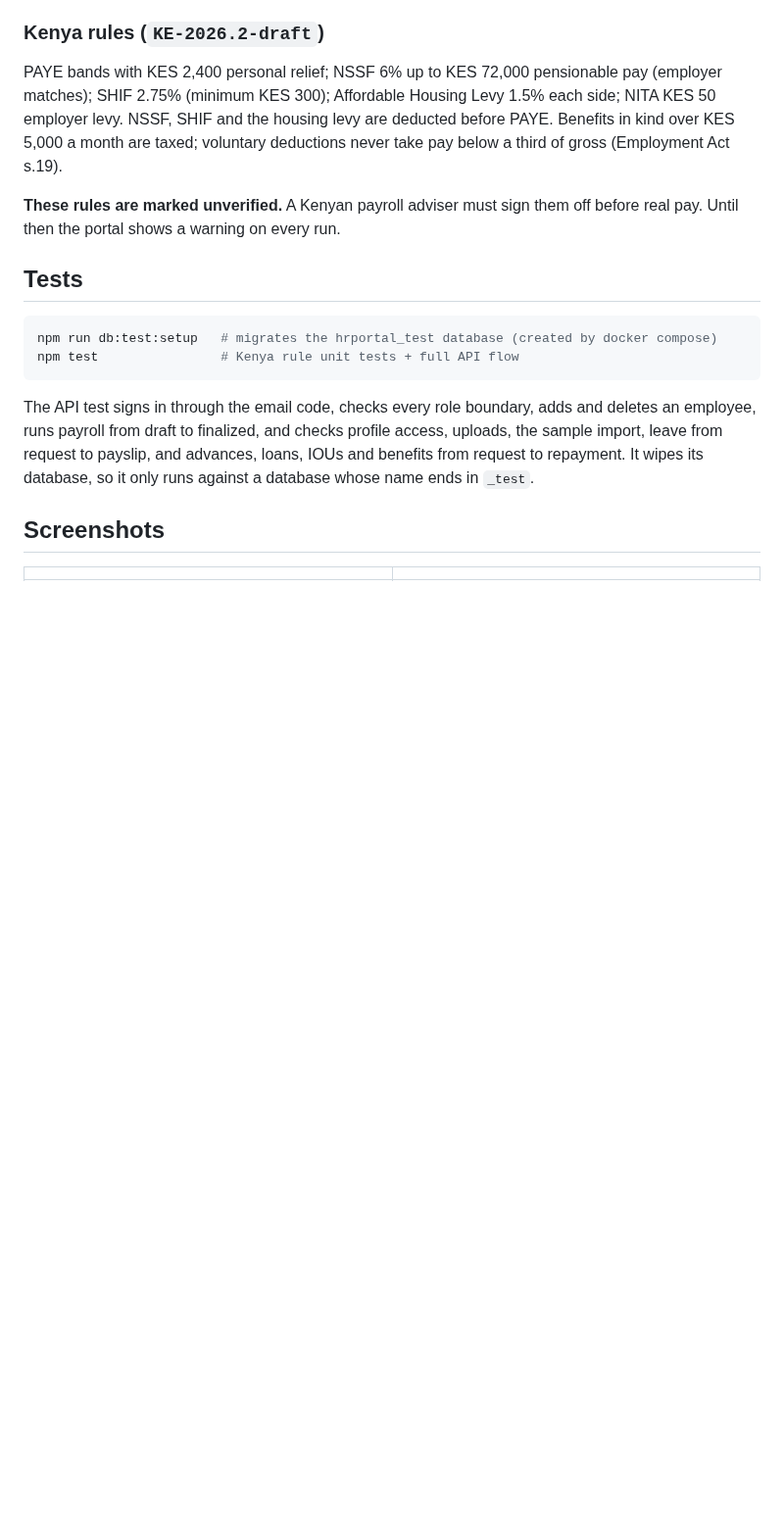
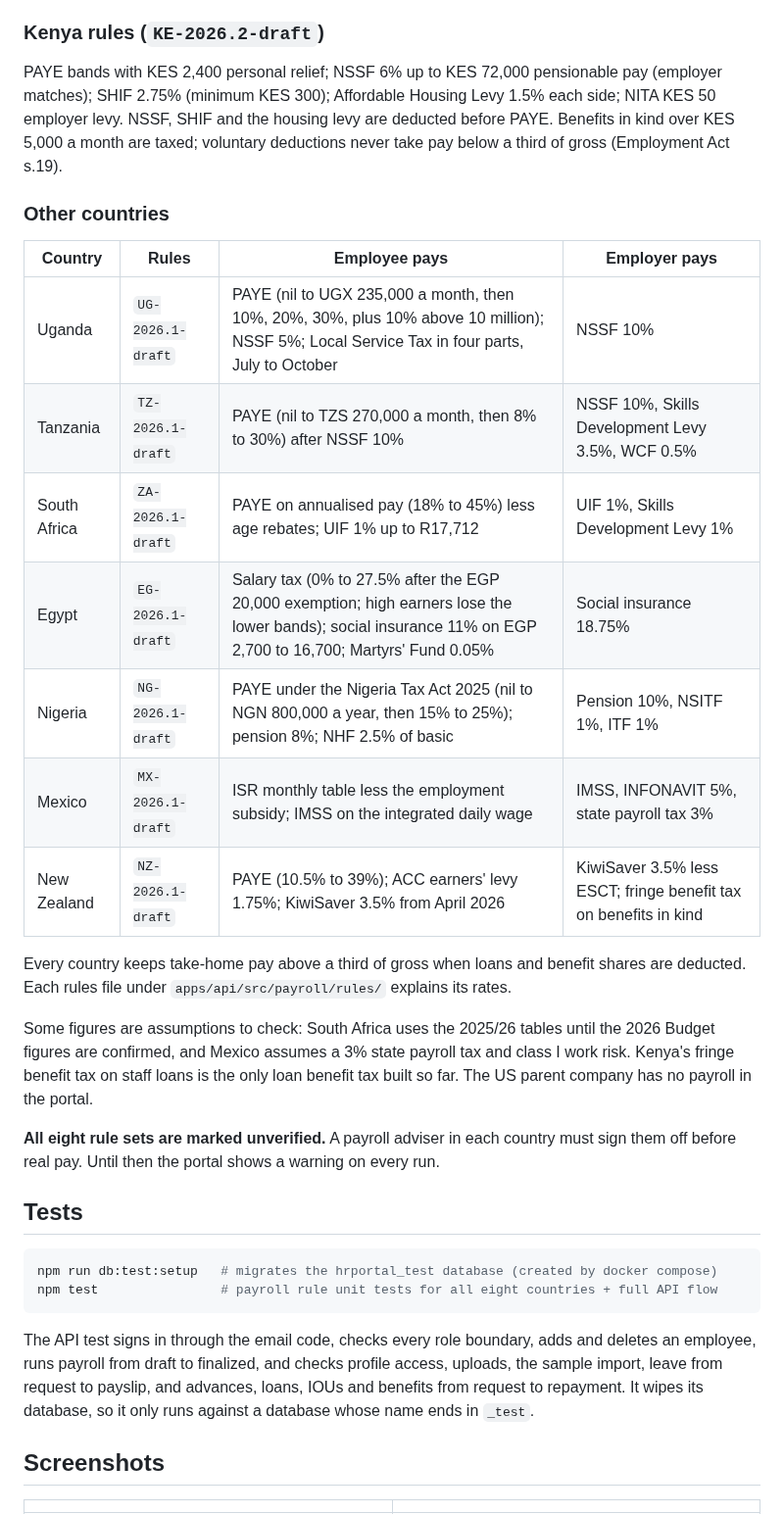
Before and after one commit to bhimdhami-crypto/Applications, a Markdown page: README.md, the part around one of its changes. Shown at 98% size. Rendered like a GitHub page; blank space fills up the shorter version.

````diff
--- a/README.md
+++ b/README.md
@@ -144,13 +145,29 @@ Deleting an employee is a soft delete: their login stops at once, and their reco
 
 PAYE bands with KES 2,400 personal relief; NSSF 6% up to KES 72,000 pensionable pay (employer matches); SHIF 2.75% (minimum KES 300); Affordable Housing Levy 1.5% each side; NITA KES 50 employer levy. NSSF, SHIF and the housing levy are deducted before PAYE. Benefits in kind over KES 5,000 a month are taxed; voluntary deductions never take pay below a third of gross (Employment Act s.19).
 
-**These rules are marked unverified.** A Kenyan payroll adviser must sign them off before real pay. Until then the portal shows a warning on every run.
+### Other countries
+
+| Country | Rules | Employee pays | Employer pays |
+|---|---|---|---|
+| Uganda | `UG-2026.1-draft` | PAYE (nil to UGX 235,000 a month, then 10%, 20%, 30%, plus 10% above 10 million); NSSF 5%; Local Service Tax in four parts, July to October | NSSF 10% |
+| Tanzania | `TZ-2026.1-draft` | PAYE (nil to TZS 270,000 a month, then 8% to 30%) after NSSF 10% | NSSF 10%, Skills Development Levy 3.5%, WCF 0.5% |
+| South Africa | `ZA-2026.1-draft` | PAYE on annualised pay (18% to 45%) less age rebates; UIF 1% up to R17,712 | UIF 1%, Skills Development Levy 1% |
+| Egypt | `EG-2026.1-draft` | Salary tax (0% to 27.5% after the EGP 20,000 exemption; high earners lose the lower bands); social insurance 11% on EGP 2,700 to 16,700; Martyrs' Fund 0.05% | Social insurance 18.75% |
+| Nigeria | `NG-2026.1-draft` | PAYE under the Nigeria Tax Act 2025 (nil to NGN 800,000 a year, then 15% to 25%); pension 8%; NHF 2.5% of basic | Pension 10%, NSITF 1%, ITF 1% |
+| Mexico | `MX-2026.1-draft` | ISR monthly table less the employment subsidy; IMSS on the integrated daily wage | IMSS, INFONAVIT 5%, state payroll tax 3% |
+| New Zealand | `NZ-2026.1-draft` | PAYE (10.5% to 39%); ACC earners' levy 1.75%; KiwiSaver 3.5% from April 2026 | KiwiSaver 3.5% less ESCT; fringe benefit tax on benefits in kind |
+
+Every country keeps take-home pay above a third of gross when loans and benefit shares are deducted. Each rules file under `apps/api/src/payroll/rules/` explains its rates.
+
+Some figures are assumptions to check: South Africa uses the 2025/26 tables until the 2026 Budget figures are confirmed, and Mexico assumes a 3% state payroll tax and class I work risk. Kenya's fringe benefit tax on staff loans is the only loan benefit tax built so far. The US parent company has no payroll in the portal.
+
+**All eight rule sets are marked unverified.** A payroll adviser in each country must sign them off before real pay. Until then the portal shows a warning on every run.
 
 ## Tests
 
 ```bash
 npm run db:test:setup   # migrates the hrportal_test database (created by docker compose)
-npm test                # Kenya rule unit tests + full API flow
+npm test                # payroll rule unit tests for all eight countries + full API flow
 ```
 
 The API test signs in through the email code, checks every role boundary, adds and deletes an employee, runs payroll from draft to finalized, and checks profile access, uploads, the sample import, leave from request to payslip, and advances, loans, IOUs and benefits from request to repayment. It wipes its database, so it only runs against a database whose name ends in `_test`.
````
Also changed, not shown: other parts of README.md (+8 -1 lines), docs/screenshots/17-payroll-all-countries.png (added), docs/screenshots/18-payslip-south-africa.png (added), docs/screenshots/19-payslip-new-zealand.png (added), 16 other files.
